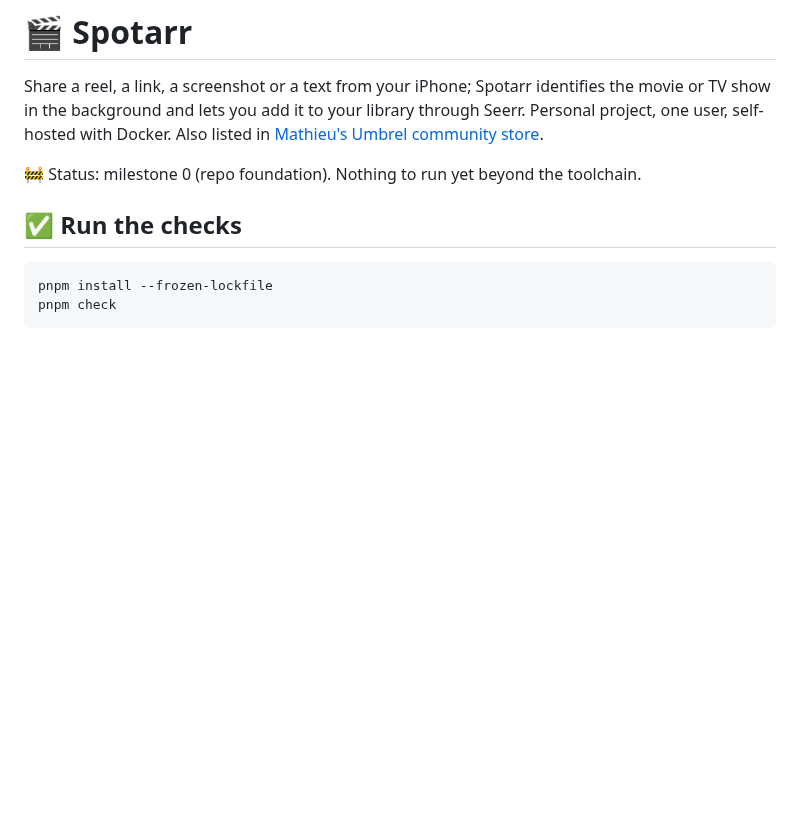
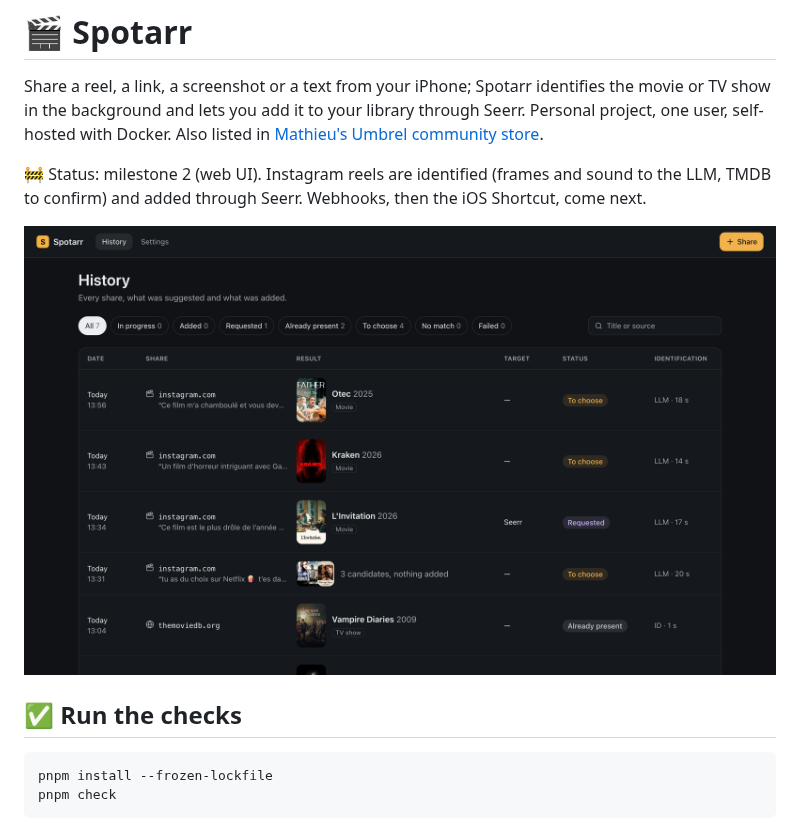
Before and after one commit to mathieuletyrant/spotarr, a Markdown page: README.md, the part around the change. Rendered like a GitHub page; pictures changed too: docs/screenshots/history-dark.png (added); blank space fills up the shorter version.

Commit message:
docs: History screenshot in the README; current status
Co-Authored-By: Claude Opus 5.5 <noreply@anthropic.com>

```diff
--- a/README.md
+++ b/README.md
@@ -2,7 +2,9 @@
 
 Share a reel, a link, a screenshot or a text from your iPhone; Spotarr identifies the movie or TV show in the background and lets you add it to your library through Seerr. Personal project, one user, self-hosted with Docker. Also listed in [Mathieu's Umbrel community store](https://github.com/mathieuletyrant/umbrel-community-app-store).
 
-🚧 Status: milestone 0 (repo foundation). Nothing to run yet beyond the toolchain.
+🚧 Status: milestone 2 (web UI). Instagram reels are identified (frames and sound to the LLM, TMDB to confirm) and added through Seerr. Webhooks, then the iOS Shortcut, come next.
+
+![The History page, in dark mode](docs/screenshots/history-dark.png)
 
 ## ✅ Run the checks
 
```
